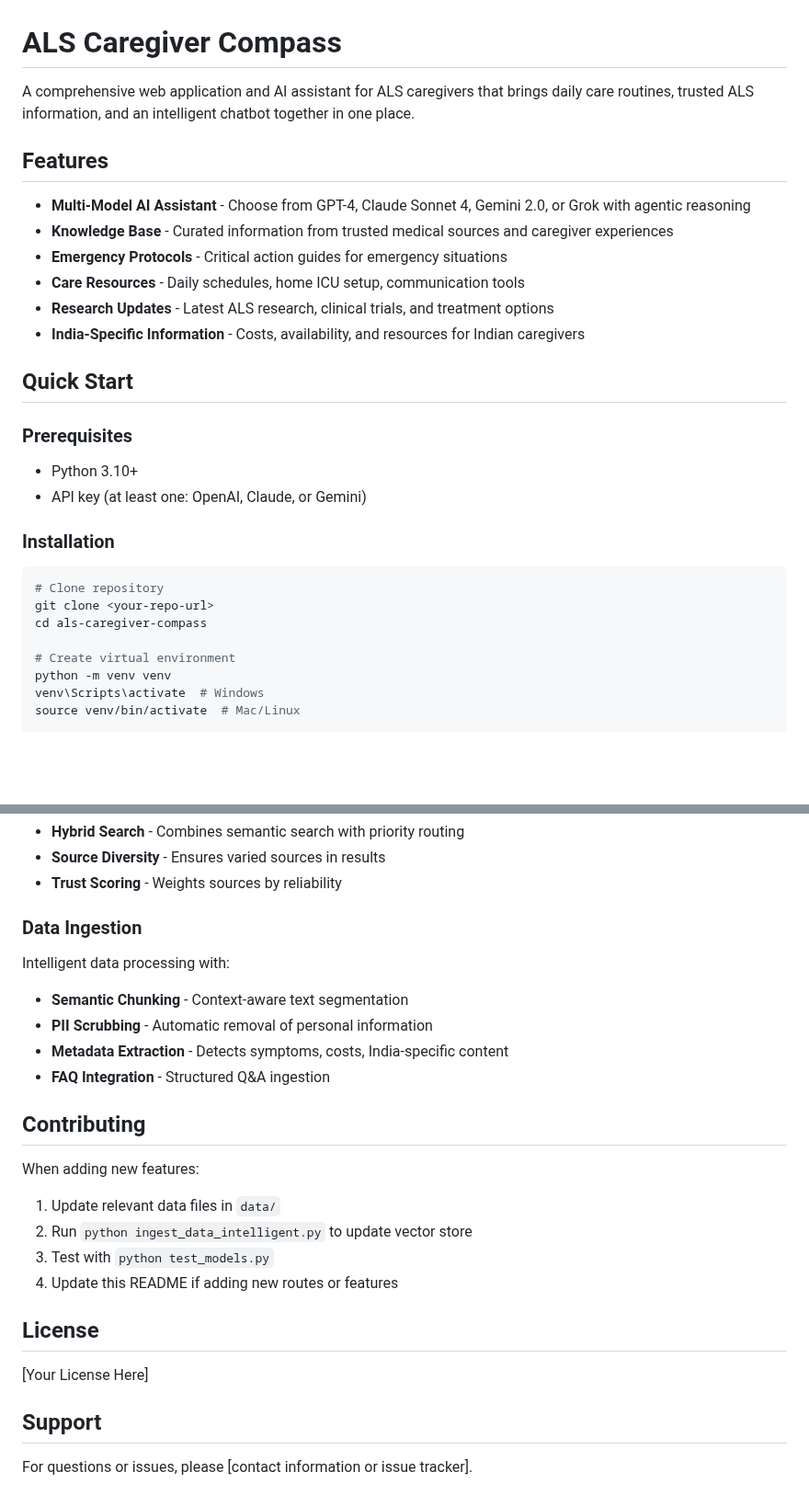
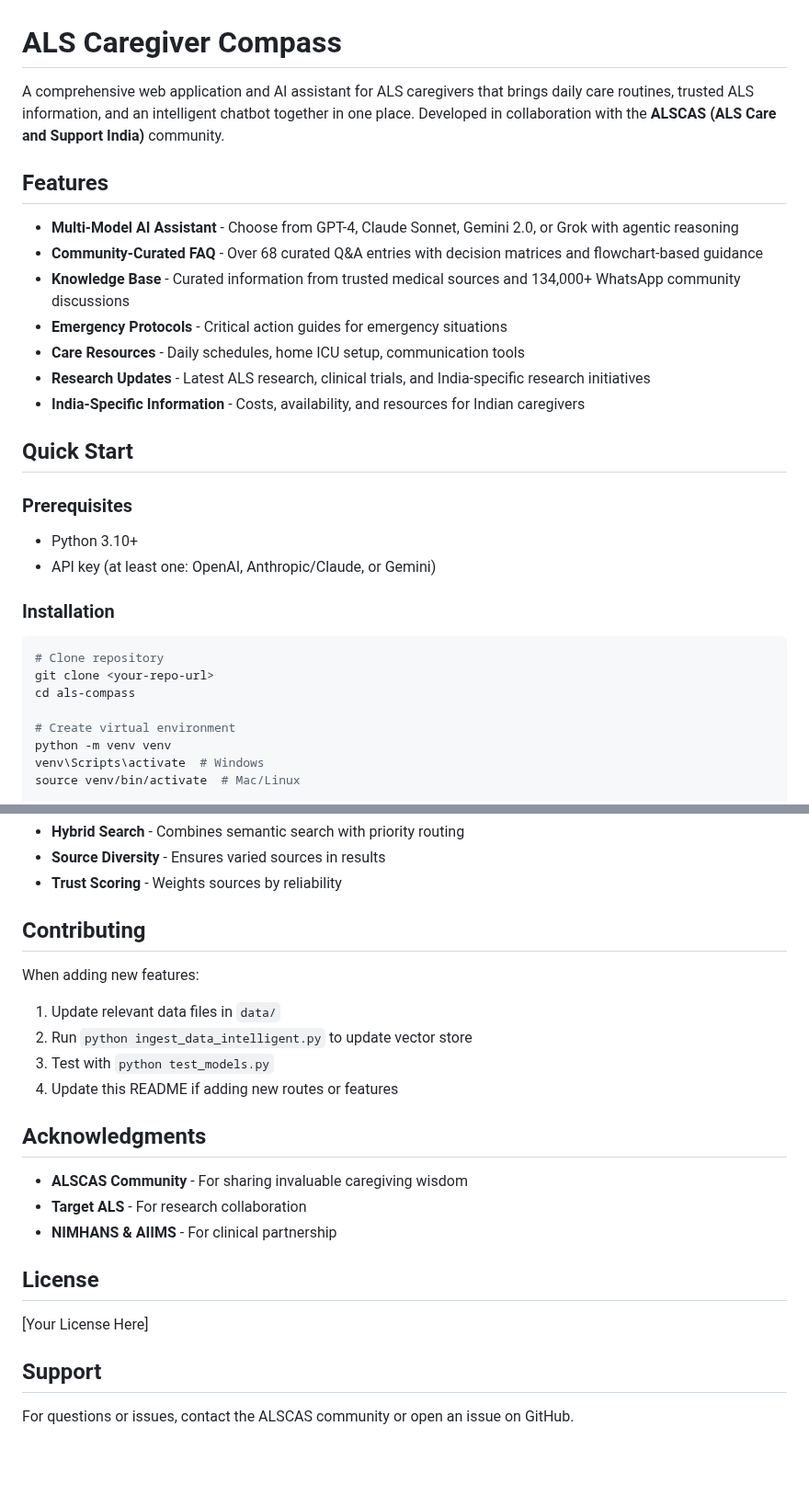
Before and after one commit to rishabhrd09/als-compass, a Markdown page: README.md, 2 parts joined by grey strips. Shown at 92% size. Rendered like a GitHub page; blank space fills up the shorter version.

````diff
--- a/README.md
+++ b/README.md
@@ -1,28 +1,29 @@
 # ALS Caregiver Compass
 
-A comprehensive web application and AI assistant for ALS caregivers that brings daily care routines, trusted ALS information, and an intelligent chatbot together in one place.
+A comprehensive web application and AI assistant for ALS caregivers that brings daily care routines, trusted ALS information, and an intelligent chatbot together in one place. Developed in collaboration with the **ALSCAS (ALS Care and Support India)** community.
 
 ## Features
 
-- **Multi-Model AI Assistant** - Choose from GPT-4, Claude Sonnet 4, Gemini 2.0, or Grok with agentic reasoning
-- **Knowledge Base** - Curated information from trusted medical sources and caregiver experiences
+- **Multi-Model AI Assistant** - Choose from GPT-4, Claude Sonnet, Gemini 2.0, or Grok with agentic reasoning
+- **Community-Curated FAQ** - Over 68 curated Q&A entries with decision matrices and flowchart-based guidance
+- **Knowledge Base** - Curated information from trusted medical sources and 134,000+ WhatsApp community discussions
 - **Emergency Protocols** - Critical action guides for emergency situations
 - **Care Resources** - Daily schedules, home ICU setup, communication tools
-- **Research Updates** - Latest ALS research, clinical trials, and treatment options
+- **Research Updates** - Latest ALS research, clinical trials, and India-specific research initiatives
 - **India-Specific Information** - Costs, availability, and resources for Indian caregivers
 
 ## Quick Start
 
 ### Prerequisites
 - Python 3.10+
-- API key (at least one: OpenAI, Claude, or Gemini)
+- API key (at least one: OpenAI, Anthropic/Claude, or Gemini)
 
 ### Installation
 
 ```bash
 # Clone repository
 git clone <your-repo-url>
-cd als-caregiver-compass
+cd als-compass
 
 # Create virtual environment
 python -m venv venv
@@ -184,13 +209,6 @@ Enhanced vector database with:
 - **Hybrid Search** - Combines semantic search with priority routing
 - **Source Diversity** - Ensures varied sources in results
 - **Trust Scoring** - Weights sources by reliability
-
-### Data Ingestion
-Intelligent data processing with:
-- **Semantic Chunking** - Context-aware text segmentation
-- **PII Scrubbing** - Automatic removal of personal information
-- **Metadata Extraction** - Detects symptoms, costs, India-specific content
-- **FAQ Integration** - Structured Q&A ingestion
 
 ## Contributing
 
@@ -200,10 +218,16 @@ When adding new features:
 3. Test with `python test_models.py`
 4. Update this README if adding new routes or features
 
+## Acknowledgments
+
+- **ALSCAS Community** - For sharing invaluable caregiving wisdom
+- **Target ALS** - For research collaboration
+- **NIMHANS & AIIMS** - For clinical partnership
+
 ## License
 
 [Your License Here]
 
 ## Support
 
-For questions or issues, please [contact information or issue tracker].
+For questions or issues, contact the ALSCAS community or open an issue on GitHub.
````
Also changed, not shown: other parts of README.md (+70 -46 lines).
